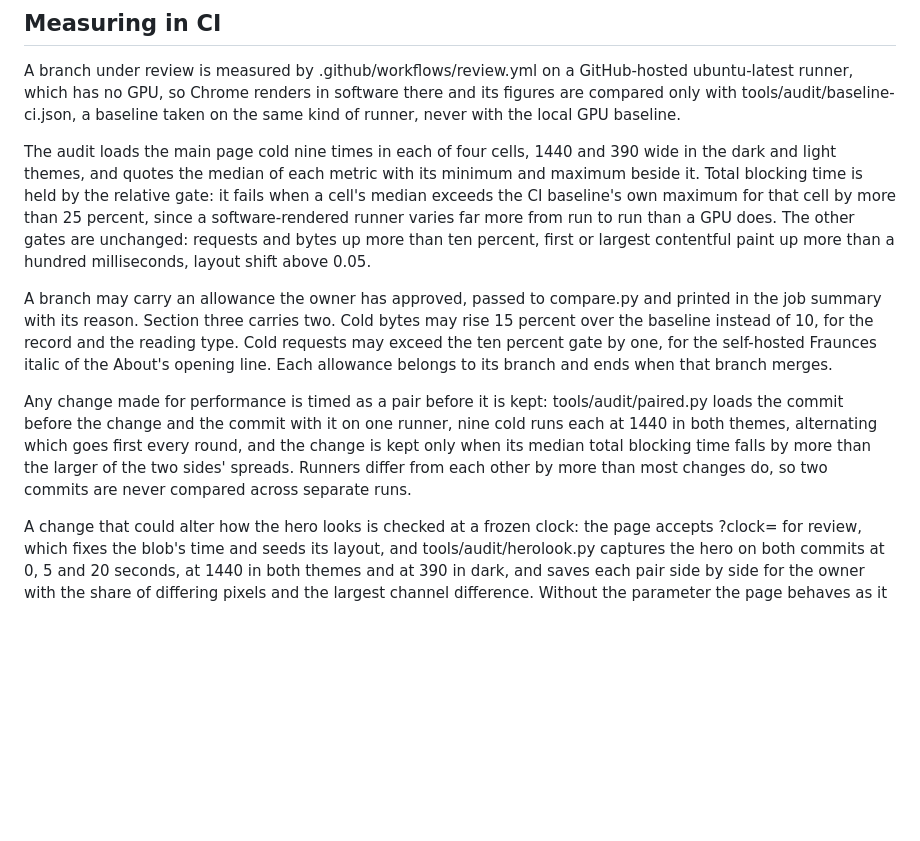
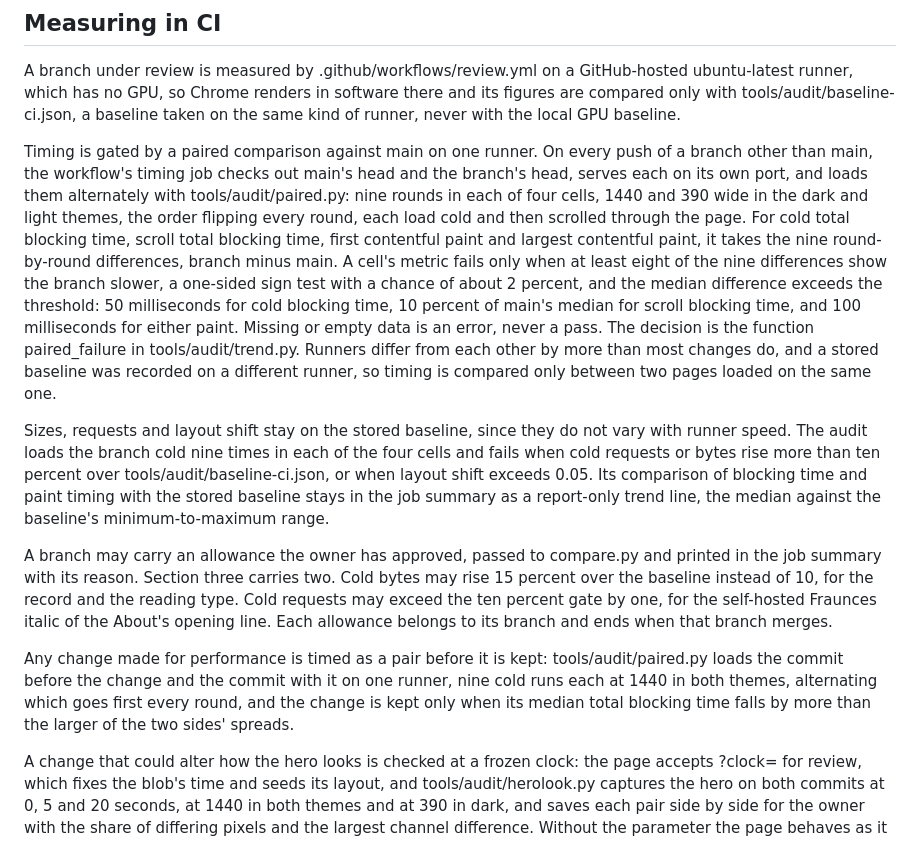
Before and after one commit to matt-duyst/mappingwithmatt, a Markdown page: docs/WORKFLOW.md, the part around the change. GitHub-like rendering; blank space fills up the shorter version.

Commit message:
Describe the paired timing gate and what stays on the stored baseline

```diff
--- a/docs/WORKFLOW.md
+++ b/docs/WORKFLOW.md
@@ -14,11 +14,13 @@ tools/audit/baseline.json is the state the next audit is compared with. It is re
 
 A branch under review is measured by .github/workflows/review.yml on a GitHub-hosted ubuntu-latest runner, which has no GPU, so Chrome renders in software there and its figures are compared only with tools/audit/baseline-ci.json, a baseline taken on the same kind of runner, never with the local GPU baseline.
 
-The audit loads the main page cold nine times in each of four cells, 1440 and 390 wide in the dark and light themes, and quotes the median of each metric with its minimum and maximum beside it. Total blocking time is held by the relative gate: it fails when a cell's median exceeds the CI baseline's own maximum for that cell by more than 25 percent, since a software-rendered runner varies far more from run to run than a GPU does. The other gates are unchanged: requests and bytes up more than ten percent, first or largest contentful paint up more than a hundred milliseconds, layout shift above 0.05.
+Timing is gated by a paired comparison against main on one runner. On every push of a branch other than main, the workflow's timing job checks out main's head and the branch's head, serves each on its own port, and loads them alternately with tools/audit/paired.py: nine rounds in each of four cells, 1440 and 390 wide in the dark and light themes, the order flipping every round, each load cold and then scrolled through the page. For cold total blocking time, scroll total blocking time, first contentful paint and largest contentful paint, it takes the nine round-by-round differences, branch minus main. A cell's metric fails only when at least eight of the nine differences show the branch slower, a one-sided sign test with a chance of about 2 percent, and the median difference exceeds the threshold: 50 milliseconds for cold blocking time, 10 percent of main's median for scroll blocking time, and 100 milliseconds for either paint. Missing or empty data is an error, never a pass. The decision is the function paired_failure in tools/audit/trend.py. Runners differ from each other by more than most changes do, and a stored baseline was recorded on a different runner, so timing is compared only between two pages loaded on the same one.
+
+Sizes, requests and layout shift stay on the stored baseline, since they do not vary with runner speed. The audit loads the branch cold nine times in each of the four cells and fails when cold requests or bytes rise more than ten percent over tools/audit/baseline-ci.json, or when layout shift exceeds 0.05. Its comparison of blocking time and paint timing with the stored baseline stays in the job summary as a report-only trend line, the median against the baseline's minimum-to-maximum range.
 
 A branch may carry an allowance the owner has approved, passed to compare.py and printed in the job summary with its reason. Section three carries two. Cold bytes may rise 15 percent over the baseline instead of 10, for the record and the reading type. Cold requests may exceed the ten percent gate by one, for the self-hosted Fraunces italic of the About's opening line. Each allowance belongs to its branch and ends when that branch merges.
 
-Any change made for performance is timed as a pair before it is kept: tools/audit/paired.py loads the commit before the change and the commit with it on one runner, nine cold runs each at 1440 in both themes, alternating which goes first every round, and the change is kept only when its median total blocking time falls by more than the larger of the two sides' spreads. Runners differ from each other by more than most changes do, so two commits are never compared across separate runs.
+Any change made for performance is timed as a pair before it is kept: tools/audit/paired.py loads the commit before the change and the commit with it on one runner, nine cold runs each at 1440 in both themes, alternating which goes first every round, and the change is kept only when its median total blocking time falls by more than the larger of the two sides' spreads.
 
 A change that could alter how the hero looks is checked at a frozen clock: the page accepts ?clock=<ms> for review, which fixes the blob's time and seeds its layout, and tools/audit/herolook.py captures the hero on both commits at 0, 5 and 20 seconds, at 1440 in both themes and at 390 in dark, and saves each pair side by side for the owner with the share of differing pixels and the largest channel difference. Without the parameter the page behaves as it always does, which the same tool confirms by comparing the DOM and the console of a normal load on both commits.
 
```
